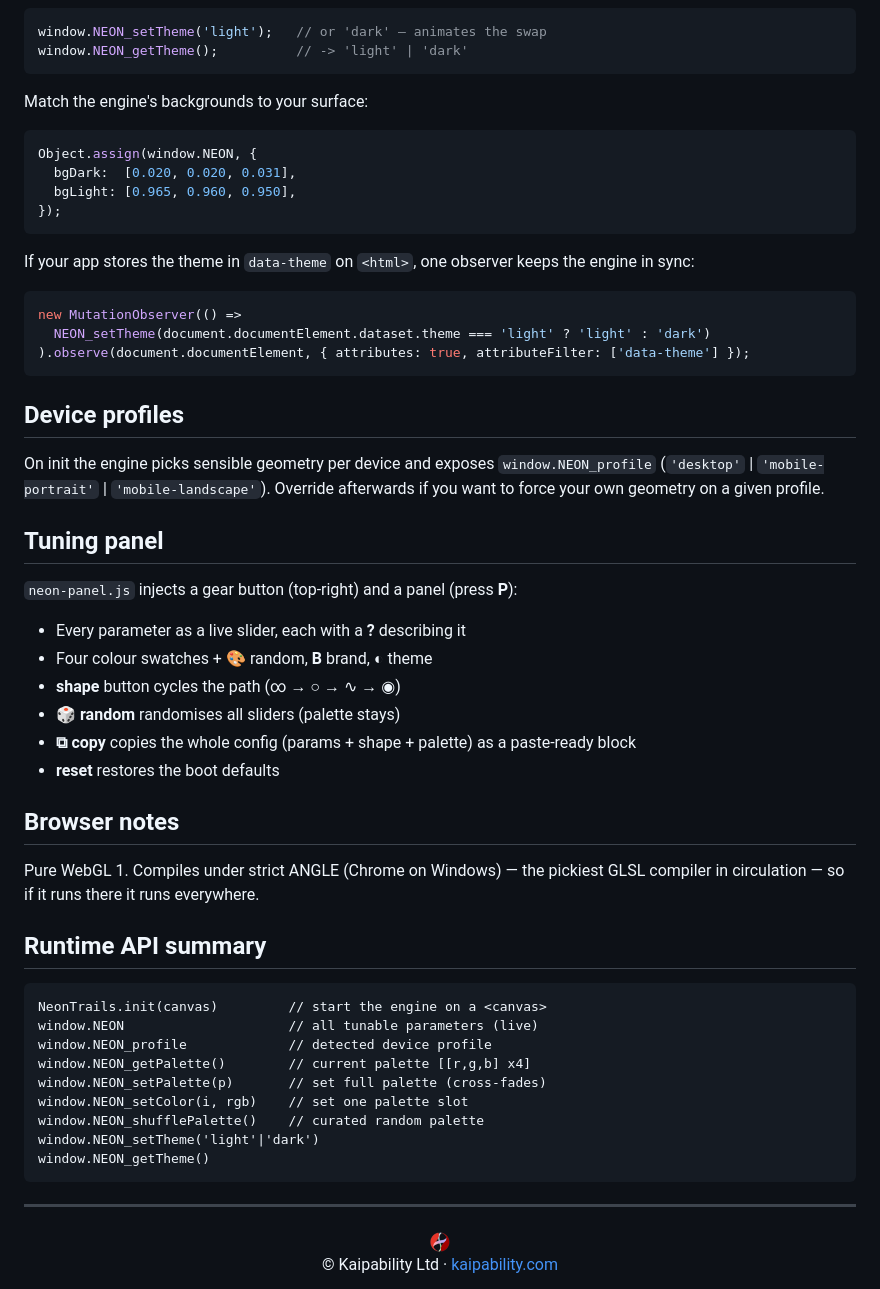
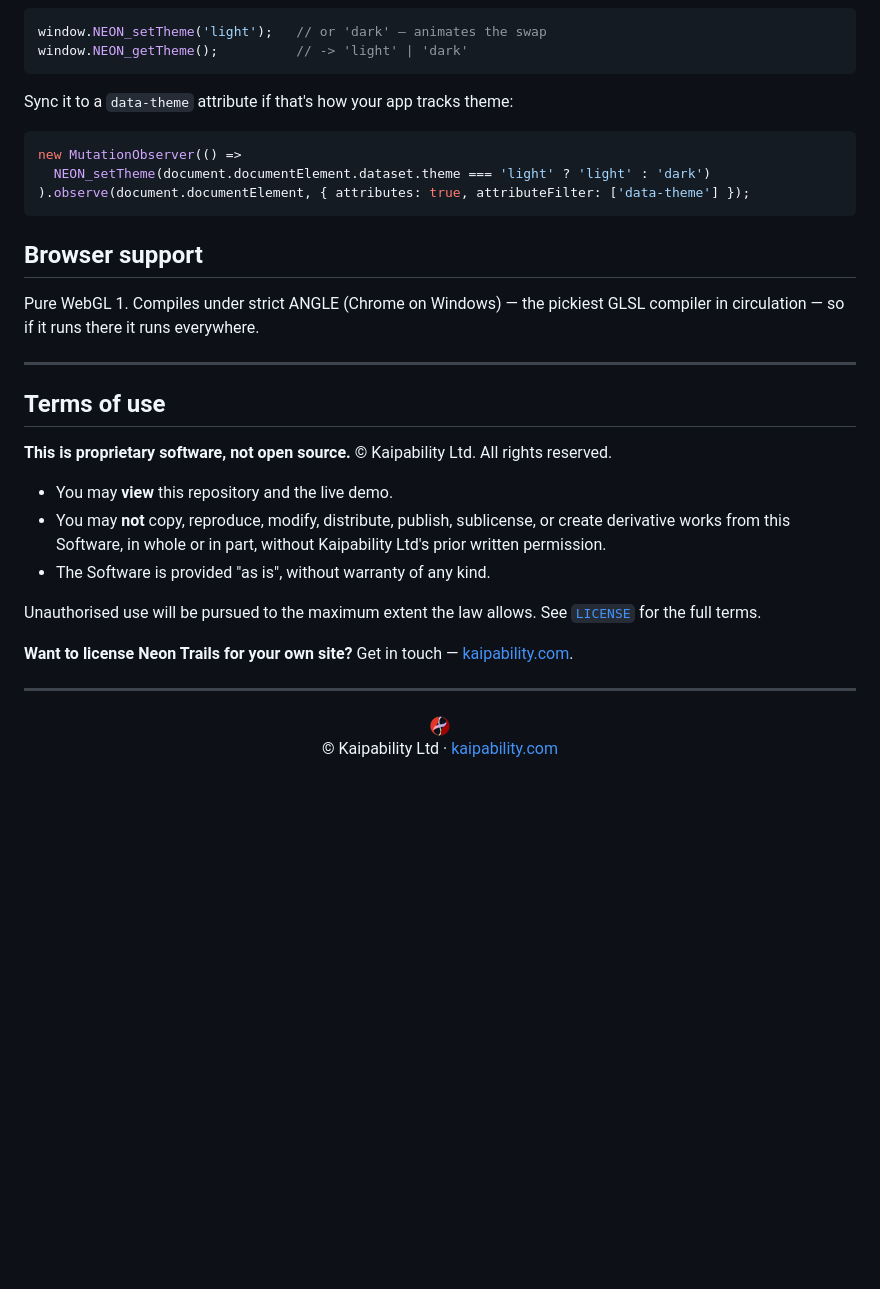
Before and after one commit to hum-ae-n/neon-trails, a Markdown page: README.md, the part around one of its changes. Drawn GitHub-style; blank space fills up the shorter version.

````diff
--- a/README.md
+++ b/README.md
@@ -116,17 +118,7 @@ window.NEON_setTheme('light');   // or 'dark' — animates the swap
 window.NEON_getTheme();          // -> 'light' | 'dark'
 ```
 
-Match the engine's backgrounds to your surface:
-
-```js
-Object.assign(window.NEON, {
-  bgDark:  [0.020, 0.020, 0.031],
-  bgLight: [0.965, 0.960, 0.950],
-});
-```
-
-If your app stores the theme in `data-theme` on `<html>`, one observer keeps the
-engine in sync:
+Sync it to a `data-theme` attribute if that's how your app tracks theme:
 
 ```js
 new MutationObserver(() =>
@@ -134,42 +126,29 @@ new MutationObserver(() =>
 ).observe(document.documentElement, { attributes: true, attributeFilter: ['data-theme'] });
 ```
 
-## Device profiles
-
-On init the engine picks sensible geometry per device and exposes
-`window.NEON_profile` (`'desktop'` | `'mobile-portrait'` | `'mobile-landscape'`).
-Override afterwards if you want to force your own geometry on a given profile.
-
-## Tuning panel
-
-`neon-panel.js` injects a gear button (top-right) and a panel (press **P**):
-
-- Every parameter as a live slider, each with a **?** describing it
-- Four colour swatches + **🎨** random, **B** brand, **◐** theme
-- **shape** button cycles the path (∞ → ○ → ∿ → ◉)
-- **🎲 random** randomises all sliders (palette stays)
-- **⧉ copy** copies the whole config (params + shape + palette) as a
-  paste-ready block
-- **reset** restores the boot defaults
-
-## Browser notes
+## Browser support
 
 Pure WebGL 1. Compiles under strict ANGLE (Chrome on Windows) — the pickiest
 GLSL compiler in circulation — so if it runs there it runs everywhere.
 
-## Runtime API summary
+---
 
-```
-NeonTrails.init(canvas)         // start the engine on a <canvas>
-window.NEON                     // all tunable parameters (live)
-window.NEON_profile             // detected device profile
-window.NEON_getPalette()        // current palette [[r,g,b] x4]
-window.NEON_setPalette(p)       // set full palette (cross-fades)
-window.NEON_setColor(i, rgb)    // set one palette slot
-window.NEON_shufflePalette()    // curated random palette
-window.NEON_setTheme('light'|'dark')
-window.NEON_getTheme()
-```
+## Terms of use
+
+**This is proprietary software, not open source.** © Kaipability Ltd. All
+rights reserved.
+
+- You may **view** this repository and the live demo.
+- You may **not** copy, reproduce, modify, distribute, publish, sublicense,
+  or create derivative works from this Software, in whole or in part,
+  without Kaipability Ltd's prior written permission.
+- The Software is provided "as is", without warranty of any kind.
+
+Unauthorised use will be pursued to the maximum extent the law allows. See
+[`LICENSE`](LICENSE) for the full terms.
+
+**Want to license Neon Trails for your own site?** Get in touch —
+[kaipability.com](https://kaipability.com).
 
 ---
 
````
Also changed, not shown: other parts of README.md (+72 -70 lines).
